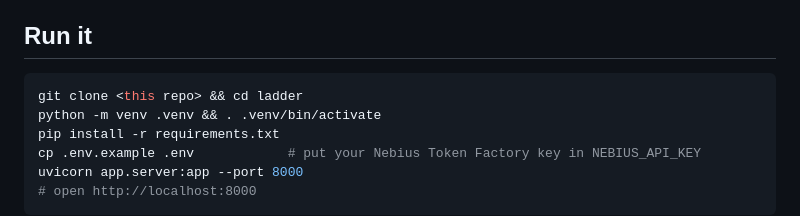
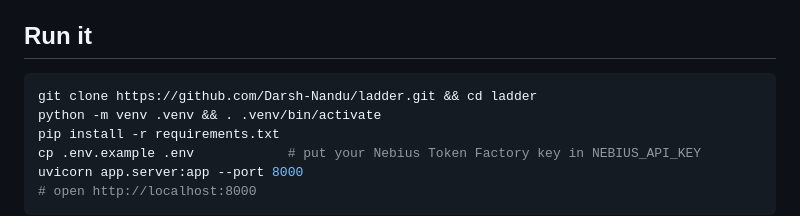
Before and after one commit to Darsh-Nandu/ladder, a Markdown page: README.md, the part around the change. Drawn GitHub-style.

Commit message:
README: clone URL

````diff
--- a/README.md
+++ b/README.md
@@ -98,7 +98,7 @@ _Method: hidden tests are never shown to the agent. Run on NVIDIA's free API end
 ## Run it
 
 ```bash
-git clone <this repo> && cd ladder
+git clone https://github.com/Darsh-Nandu/ladder.git && cd ladder
 python -m venv .venv && . .venv/bin/activate
 pip install -r requirements.txt
 cp .env.example .env            # put your Nebius Token Factory key in NEBIUS_API_KEY
````
